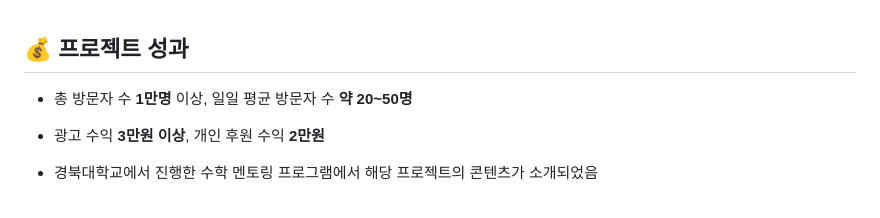
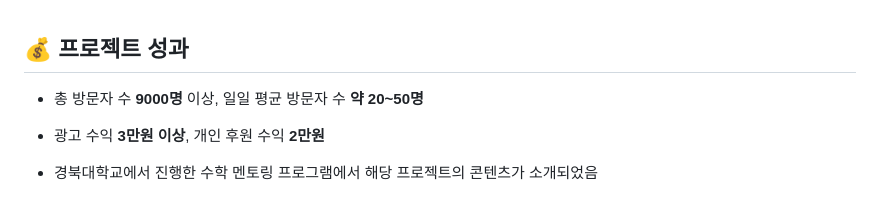
Before and after one commit to SangYoonLee1231/room-escape-test, a Markdown page: README.md, the part around the change. GitHub-like rendering.

```diff
--- a/README.md
+++ b/README.md
@@ -44,7 +44,7 @@
 
 ## 💰 프로젝트 성과
 
-- 총 방문자 수 **1만명** 이상, 일일 평균 방문자 수 **약 20~50명**
+- 총 방문자 수 **9000명** 이상, 일일 평균 방문자 수 **약 20~50명**
 
 - 광고 수익 **3만원 이상**, 개인 후원 수익 **2만원**
 
```
